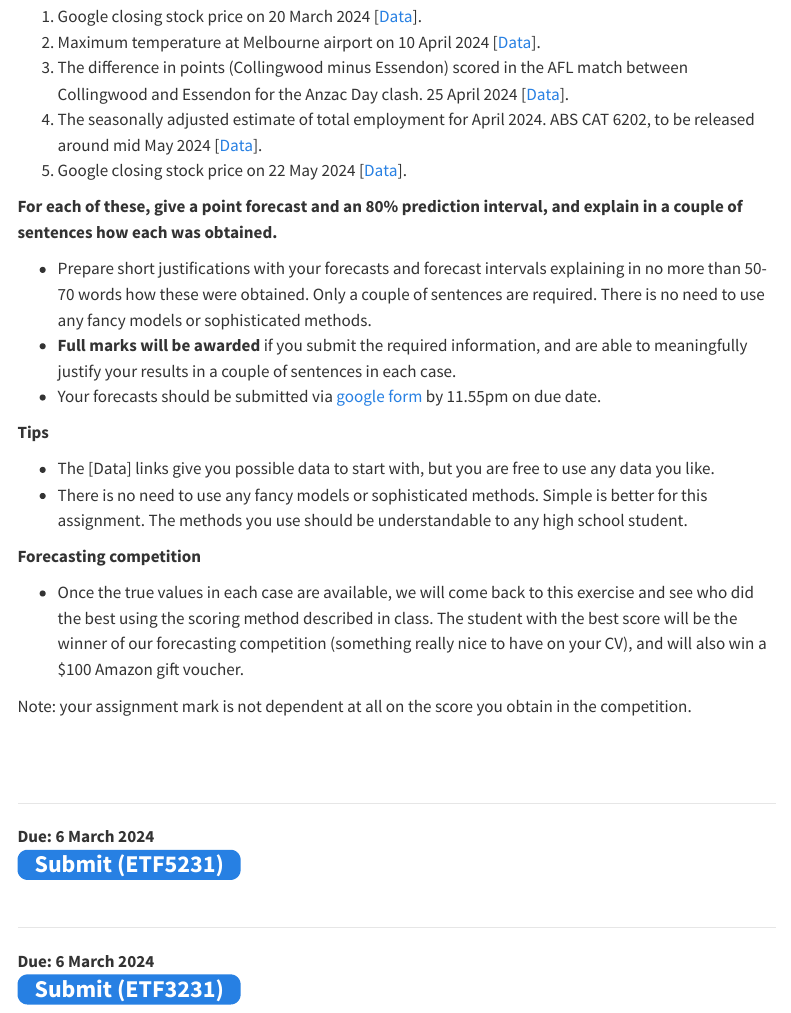
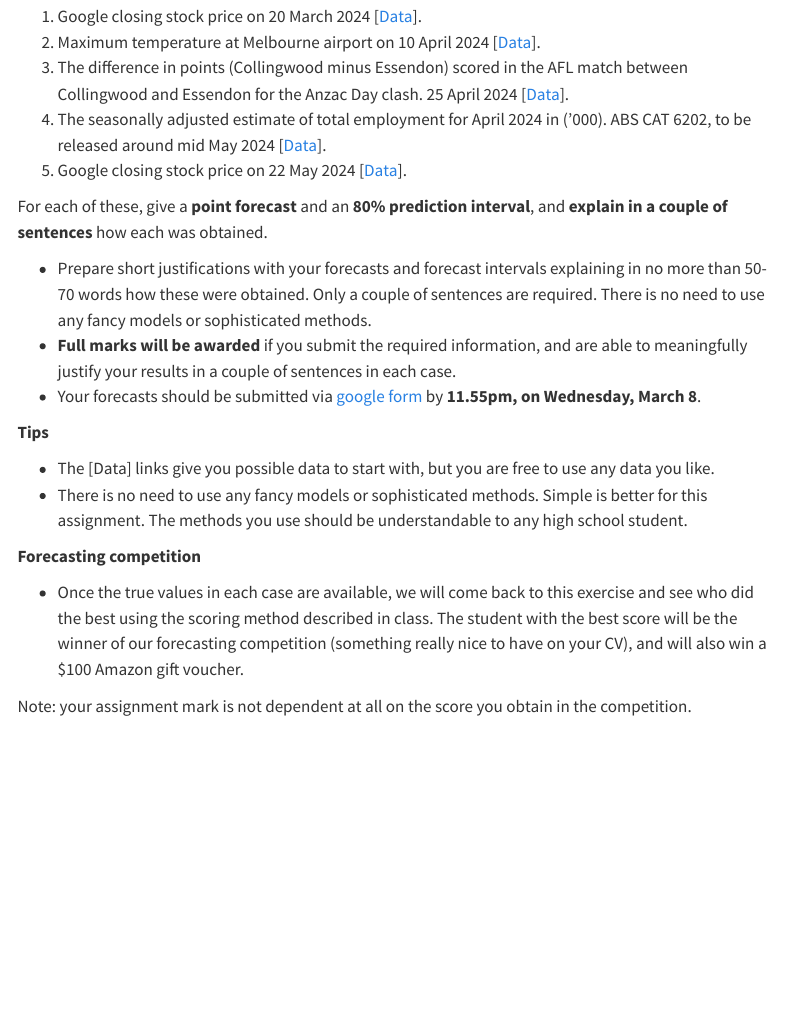
Before and after one commit to numbats/bf, a Quarto document (assignments/A1.qmd): the page in a window 1100 px wide, from 110 px down. Rendered offline with R 4.5, knitr and Pandoc in place of Quarto, with nearby package versions; menus at the side of the page are left out.

Commit message:
Finalised IA1 and GA1

```diff
--- a/assignments/A1.qmd
+++ b/assignments/A1.qmd
@@ -7,14 +7,14 @@ title: Individual Assignment 1 (5%)
   1. Google closing stock price on 20 March 2024 [[Data](https://finance.yahoo.com/quote/GOOG/)].
   2. Maximum temperature at Melbourne airport on 10 April 2024 [[Data](http://www.bom.gov.au/climate/dwo/IDCJDW3049.latest.shtml)].
   3. The difference in points (Collingwood minus Essendon) scored in the AFL match between Collingwood and Essendon for the Anzac Day clash. 25 April 2024 [[Data](https://en.wikipedia.org/wiki/Anzac_Day_match)].
-  4. The seasonally adjusted estimate of total employment for April 2024. ABS CAT 6202, to be released around mid May 2024 [[Data](https://www.abs.gov.au/statistics/labour/employment-and-unemployment/labour-force-australia/latest-release)].
+  4. The seasonally adjusted estimate of total employment for April 2024 in ('000). ABS CAT 6202, to be released around mid May 2024 [[Data](https://www.abs.gov.au/statistics/labour/employment-and-unemployment/labour-force-australia/latest-release)].
   5. Google closing stock price on 22 May 2024 [[Data](https://finance.yahoo.com/quote/GOOG/)].
 
-**For each of these, give a point forecast and an 80% prediction interval, and explain in a couple of sentences how each was obtained.**
+For each of these, give a **point forecast** and an **80% prediction interval**, and **explain in a couple of sentences** how each was obtained.
 
 * Prepare short justifications with your forecasts and forecast intervals explaining in no more than 50-70 words how these were obtained. Only a couple of sentences are required. There is no need to use any fancy models or sophisticated methods.
 * **Full marks will be awarded** if you submit the required information, and are able to meaningfully justify your results in a couple of sentences in each case.
-* Your forecasts should be submitted via [google form](https://forms.gle/FJnakDEjp9mNADyK7) by 11.55pm on due date.
+* Your forecasts should be submitted via [google form](https://forms.gle/oGtsTHCFRNuSQE7SA) by **11.55pm, on Wednesday, March 8**.
 
 **Tips**
 
```
Also changed, not shown: assignments/G1.qmd (+1 -1 lines), docs/search.json, assignments/A1.qmd (7 more changed lines), 5 other files.
